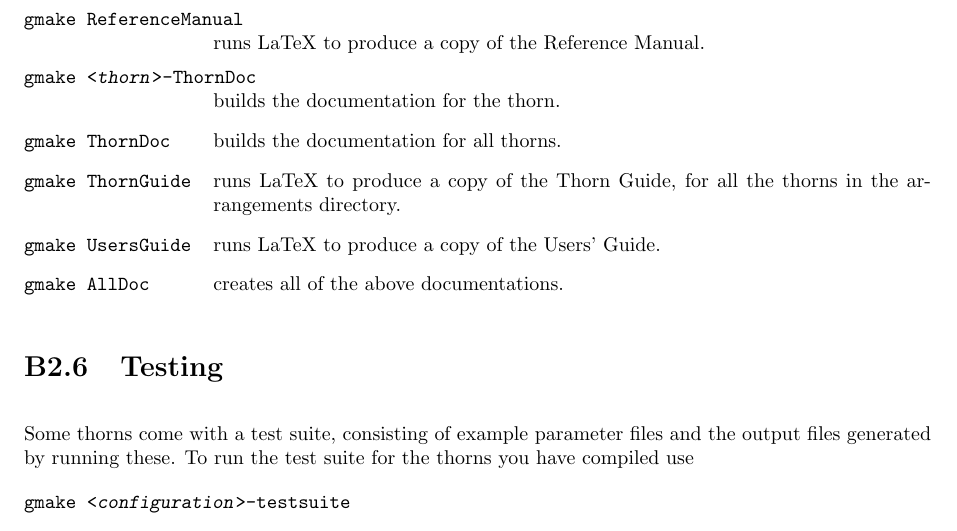
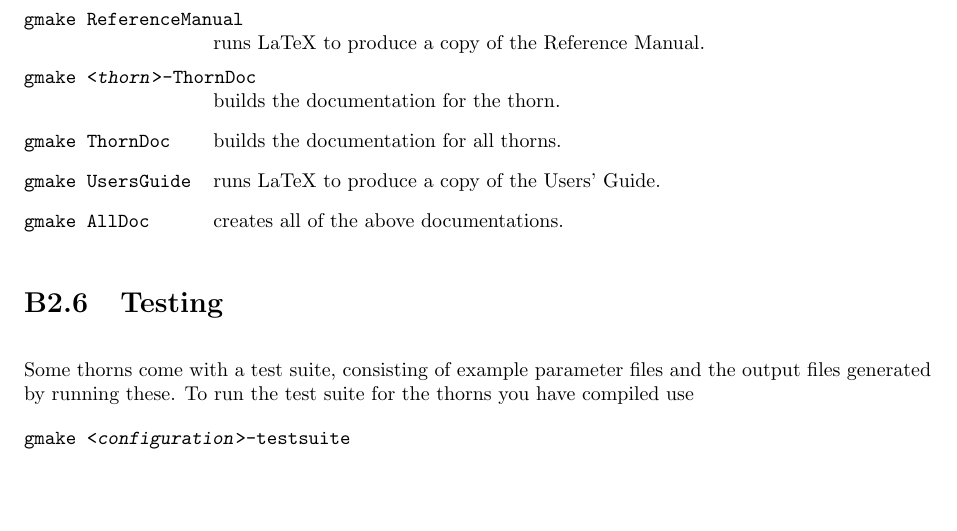
Before and after one commit to max-morris/Cactus, a LaTeX thesis (doc/UsersGuide/UsersGuide.tex, which reads doc/UsersGuide/Notes.tex): part of page 32 of 159, cut so that both start at the same text, the shorter picture padded with empty space. Compiled offline with pdfLaTeX.

Commit message:
Remove stand-alone ThornGuide make target
Remove the make target that builds the stand-alone, global Thorn
Guide. The configuration-specific ThornGuides and the individul
ThornDocs remain.


git-svn-id: https://svn.cactuscode.org/flesh/trunk@4815 17b73243-c579-4c4c-a9d2-2d5706c11dac

```diff
--- a/doc/UsersGuide/Notes.tex
+++ b/doc/UsersGuide/Notes.tex
@@ -1079,9 +1079,6 @@ Reference Manual.
 thorn.
 
 \item[\texttt{gmake ThornDoc}] builds the documentation for all thorns.
-
-\item [\texttt{gmake ThornGuide}] runs LaTeX to produce a copy of the Thorn
-Guide, for all the thorns in the arrangements directory.
 
 \item [\texttt{gmake UsersGuide}] runs LaTeX to produce a copy of the Users'
 Guide.
```
Also changed, not shown: Makefile, doc/UsersGuide.pdf, 1 other file.
